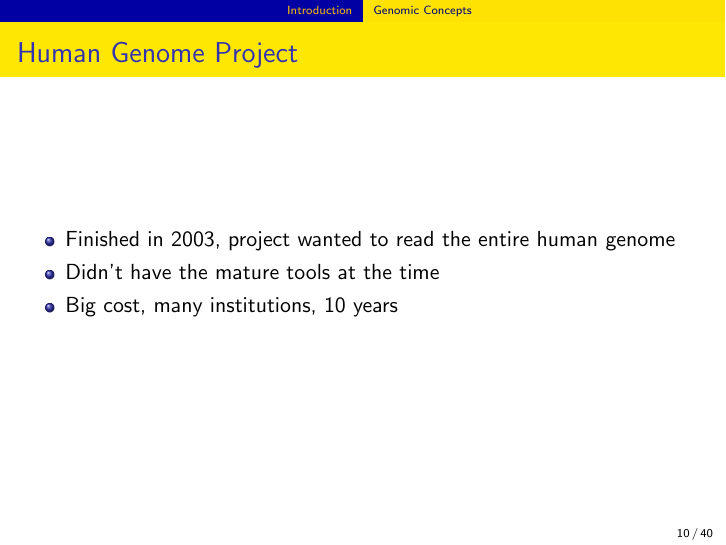
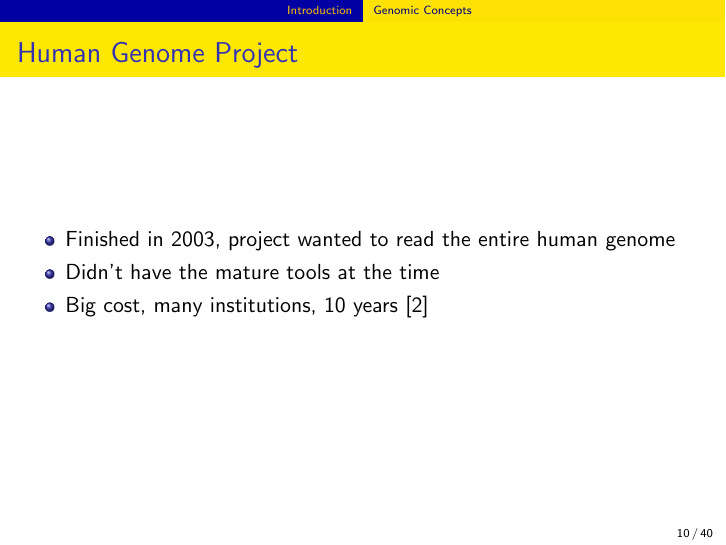
Before and after one commit to cidazc/198-Thesis, LaTeX slides (Paper2020ACM/Presentation.tex): page 10 of 40. Compiled offline with pdfLaTeX.

Commit message:
Slight changes to presentation

```diff
--- a/Paper2020ACM/Presentation.tex
+++ b/Paper2020ACM/Presentation.tex
@@ -226,7 +226,7 @@ University of the Philippine - Diliman\\ % Your institution for the title page
   \begin{itemize}
     \item Finished in 2003, project wanted to read the entire human genome
     \item Didn't have the mature tools at the time
-    \item Big cost, many institutions, 10 years
+    \item Big cost, many institutions, 10 years \cite{introgenomics}
   \end{itemize}
 \end{frame}
 
```
